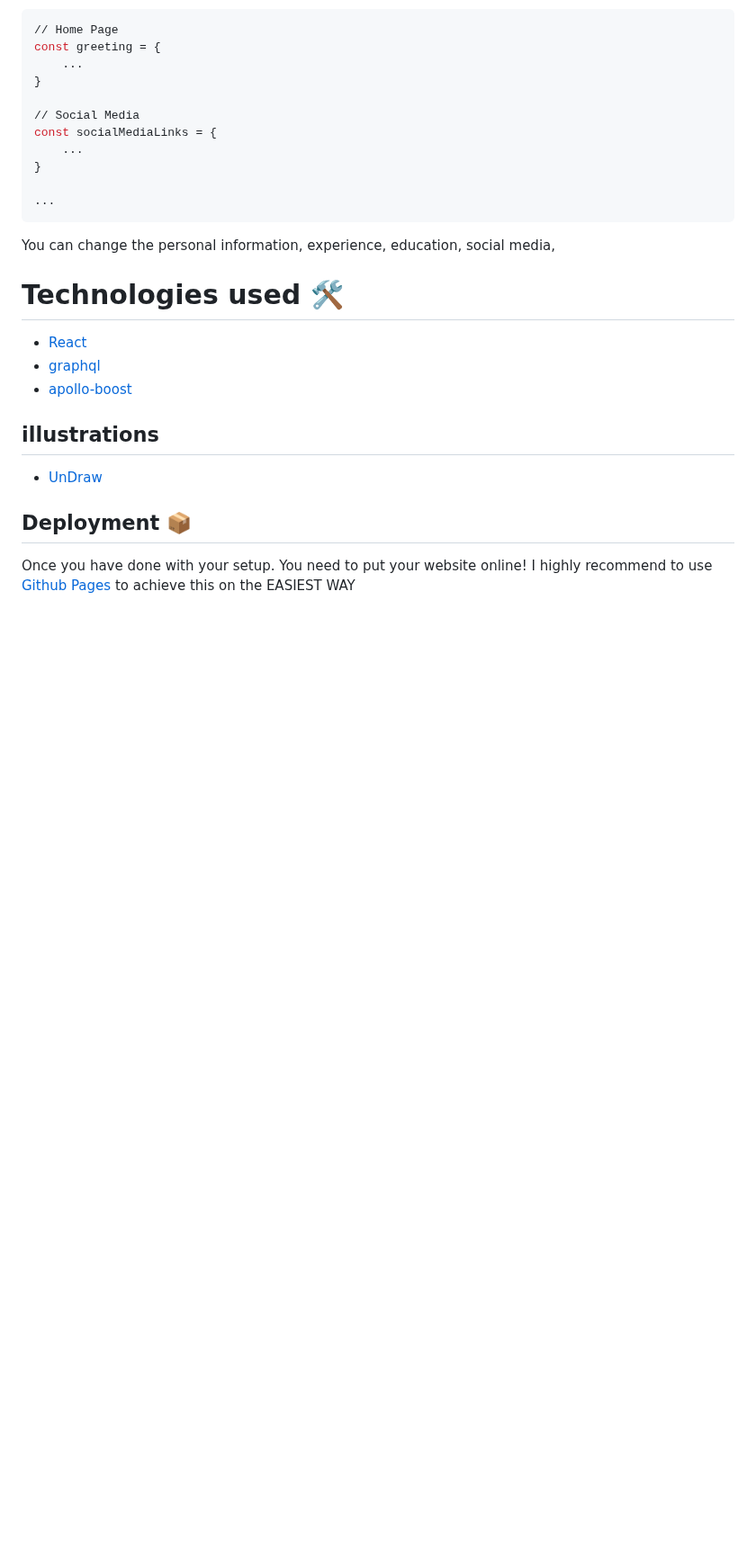
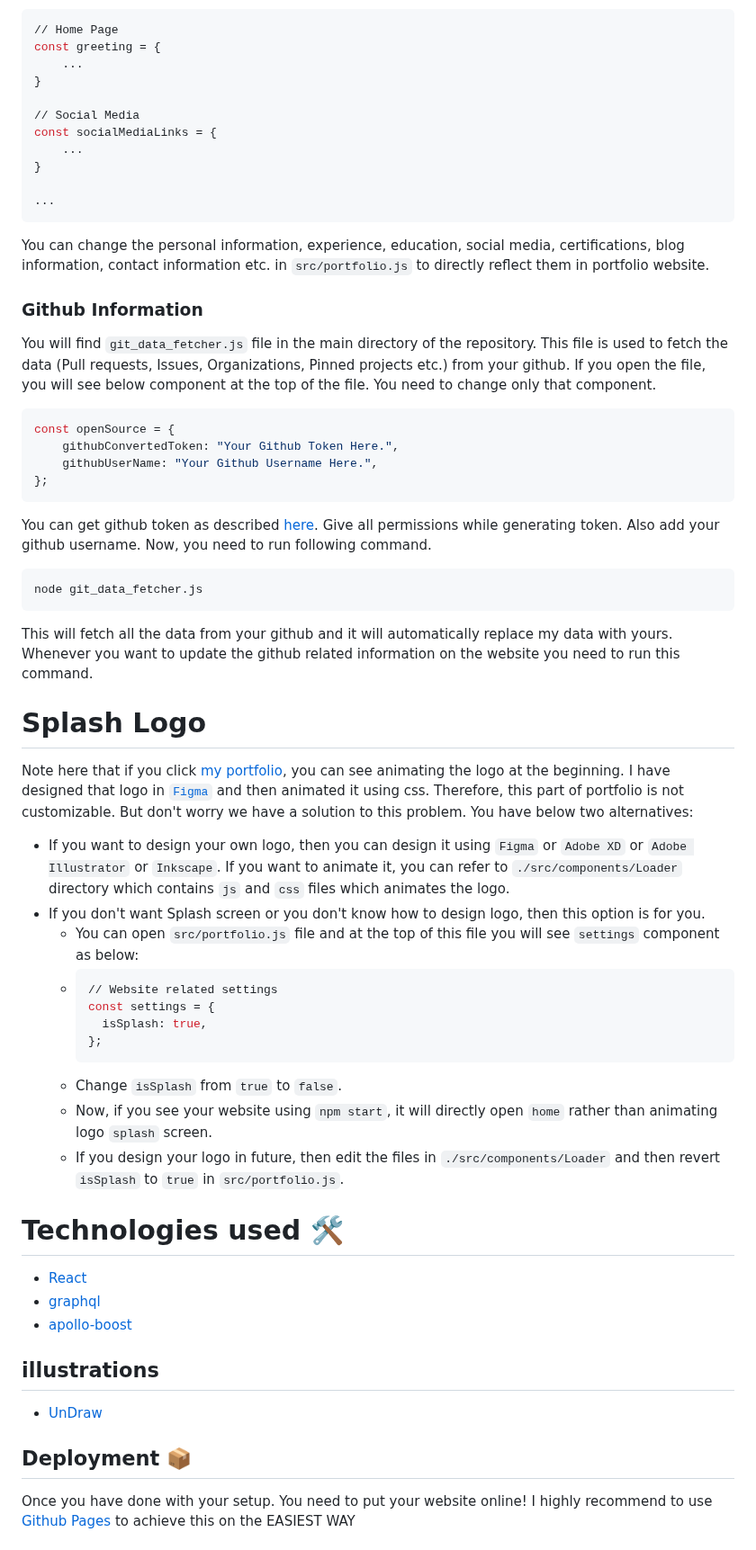
Before and after one commit to ashutosh1919/masterPortfolio, a Markdown page: README.md, the part around one of its changes. Shown at 90% size. Rendered like a GitHub page; blank space fills up the shorter version.

Commit message:
Added doc for customization

````diff
--- a/README.md
+++ b/README.md
@@ -48,7 +66,40 @@ const socialMediaLinks = {
 
 ...
 ```
-You can change the personal information, experience, education, social media,
+You can change the personal information, experience, education, social media, certifications, blog information, contact information etc. in `src/portfolio.js` to directly reflect them in portfolio website.
+
+### Github Information
+You will find `git_data_fetcher.js` file in the main directory of the repository. This file is used to fetch the data (Pull requests, Issues, Organizations, Pinned projects etc.) from your github.
+If you open the file, you will see below component at the top of the file. You need to change only that component.
+```python
+const openSource = {
+	githubConvertedToken: "Your Github Token Here.",
+	githubUserName: "Your Github Username Here.",
+};
+```
+You can get github token as described [here](https://docs.github.com/en/github/authenticating-to-github/creating-a-personal-access-token). Give all permissions while generating token. Also add your github username.
+Now, you need to run following command.
+```python
+node git_data_fetcher.js
+```
+This will fetch all the data from your github and it will automatically replace my data with yours.
+Whenever you want to update the github related information on the website you need to run this command.
+
+# Splash Logo
+Note here that if you click [my portfolio](https://ashutosh1919.github.io), you can see animating the logo at the beginning. I have designed that logo in [`Figma`](https://www.figma.com/) and then animated it using css.
+Therefore, this part of portfolio is not customizable. But don't worry we have a solution to this problem. You have below two alternatives:
+- If you want to design your own logo, then you can design it using `Figma` or `Adobe XD` or `Adobe Illustrator` or `Inkscape`. If you want to animate it, you can refer to `./src/components/Loader` directory which contains `js` and `css` files which animates the logo.
+- If you don't want Splash screen or you don't know how to design logo, then this option is for you.
+  - You can open `src/portfolio.js` file and at the top of this file you will see `settings` component as below:
+  - ```python
+    // Website related settings
+    const settings = {
+      isSplash: true,
+    };
+    ```
+  - Change `isSplash` from `true` to `false`.
+  - Now, if you see your website using `npm start`, it will directly open `home` rather than animating logo `splash` screen.
+  - If you design your logo in future, then edit the files in `./src/components/Loader` and then revert `isSplash` to `true` in `src/portfolio.js`.
 
 # Technologies used 🛠️
 
````
Also changed, not shown: other parts of README.md (+19 -1 lines), images/MasterPortfolioLogo.png.
